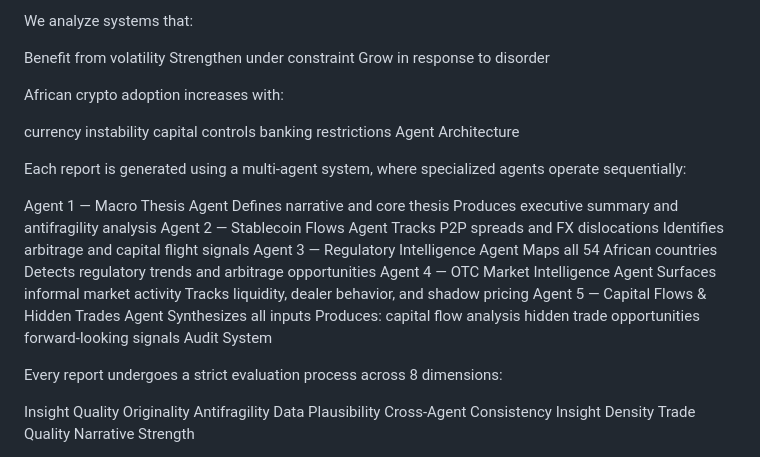
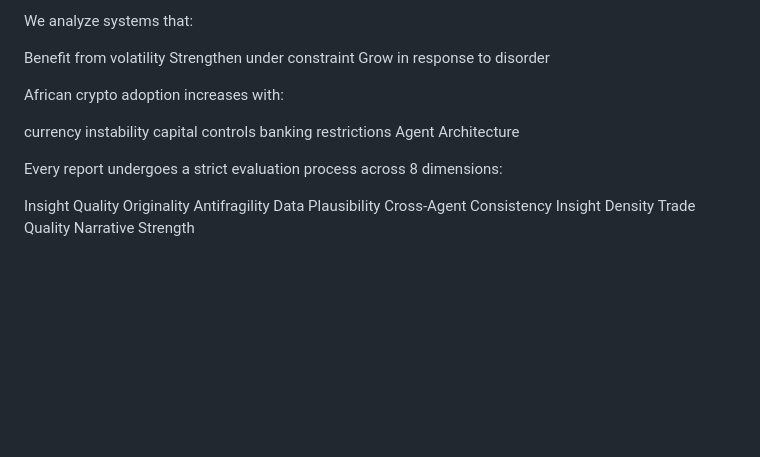
Before and after one commit to 1906reblabs/antifragile-africa-crypto-weekly, a Markdown page: README.md, the part around one of its changes. Rendered like a GitHub page; blank space fills up the shorter version.

Commit message:
Simplify README by removing agent descriptions
Removed detailed descriptions of the multi-agent system and its components from the README.

```diff
--- a/README.md
+++ b/README.md
@@ -57,28 +57,6 @@ capital controls
 banking restrictions
 Agent Architecture
 
-Each report is generated using a multi-agent system, where specialized agents operate sequentially:
-
-Agent 1 — Macro Thesis Agent
-Defines narrative and core thesis
-Produces executive summary and antifragility analysis
-Agent 2 — Stablecoin Flows Agent
-Tracks P2P spreads and FX dislocations
-Identifies arbitrage and capital flight signals
-Agent 3 — Regulatory Intelligence Agent
-Maps all 54 African countries
-Detects regulatory trends and arbitrage opportunities
-Agent 4 — OTC Market Intelligence Agent
-Surfaces informal market activity
-Tracks liquidity, dealer behavior, and shadow pricing
-Agent 5 — Capital Flows & Hidden Trades Agent
-Synthesizes all inputs
-Produces:
-capital flow analysis
-hidden trade opportunities
-forward-looking signals
-Audit System
-
 Every report undergoes a strict evaluation process across 8 dimensions:
 
 Insight Quality
```
Also changed, not shown: other parts of README.md (+1 -1 lines).
